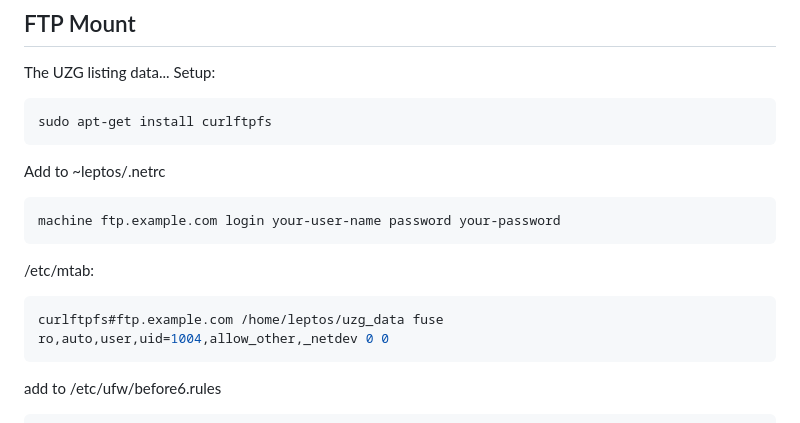
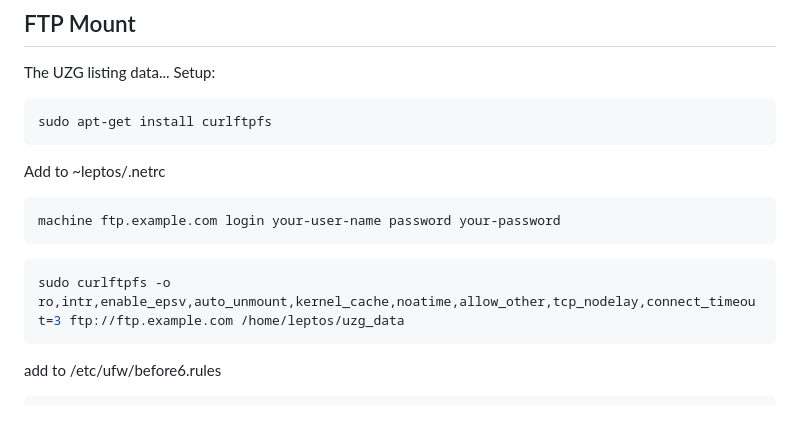
Before and after one commit to jaroel/dfm_site, a Markdown page: README.md, the part around the change. GitHub-like rendering.

Commit message:
try this bunch of settings :D

````diff
--- a/README.md
+++ b/README.md
@@ -175,9 +175,8 @@ Add to ~leptos/.netrc
 machine ftp.example.com login your-user-name password your-password
 ```
 
-/etc/mtab:
 ```bash
-curlftpfs#ftp.example.com /home/leptos/uzg_data fuse ro,auto,user,uid=1004,allow_other,_netdev 0 0
+sudo curlftpfs -o ro,intr,enable_epsv,auto_unmount,kernel_cache,noatime,allow_other,tcp_nodelay,connect_timeout=3 ftp://ftp.example.com /home/leptos/uzg_data
 ```
 
 add to /etc/ufw/before6.rules
````
